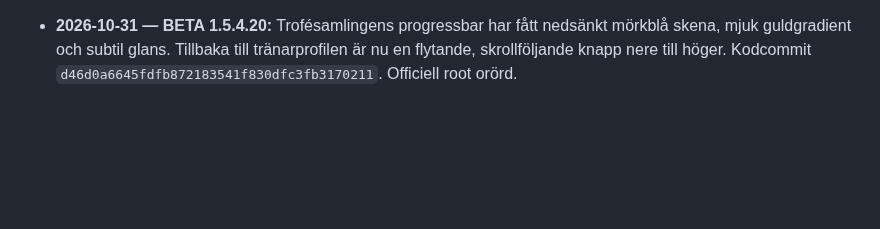
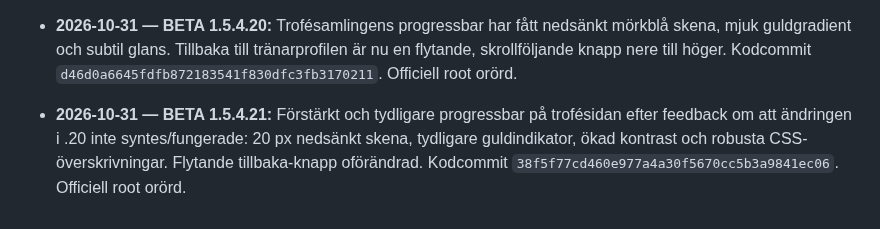
Before and after one commit to olikid/shl-gulddrommen, a Markdown page: PROJECT_BIBLE.md, the part around the change. Rendered like a GitHub page; blank space fills up the shorter version.

Commit message:
docs: BETA 1.5.4.21 trophy progress meter correction

```diff
--- a/PROJECT_BIBLE.md
+++ b/PROJECT_BIBLE.md
@@ -226,3 +226,5 @@ Tränarens privatekonomi ska i en framtida version påverka matchbeslut och i f
 - **2026-10-31 — BETA 1.5.4.19:** Dynamisk sortering av utmärkelsesamlingen: upplåsta medaljer först inom varje kategoribox och kategoriboxarna sorterade efter antal upplåsta, fallande. Ursprunglig kategoriordning vid lika antal. Kodcommit `1a173e4760eff7f6198f03a48e5fb98bbe213804`. Officiell root orörd.
 
 - **2026-10-31 — BETA 1.5.4.20:** Trofésamlingens progressbar har fått nedsänkt mörkblå skena, mjuk guldgradient och subtil glans. Tillbaka till tränarprofilen är nu en flytande, skrollföljande knapp nere till höger. Kodcommit `d46d0a6645fdfb872183541f830dfc3fb3170211`. Officiell root orörd.
+
+- **2026-10-31 — BETA 1.5.4.21:** Förstärkt och tydligare progressbar på trofésidan efter feedback om att ändringen i .20 inte syntes/fungerade: 20 px nedsänkt skena, tydligare guldindikator, ökad kontrast och robusta CSS-överskrivningar. Flytande tillbaka-knapp oförändrad. Kodcommit `38f5f77cd460e977a4a30f5670cc5b3a9841ec06`. Officiell root orörd.
```
